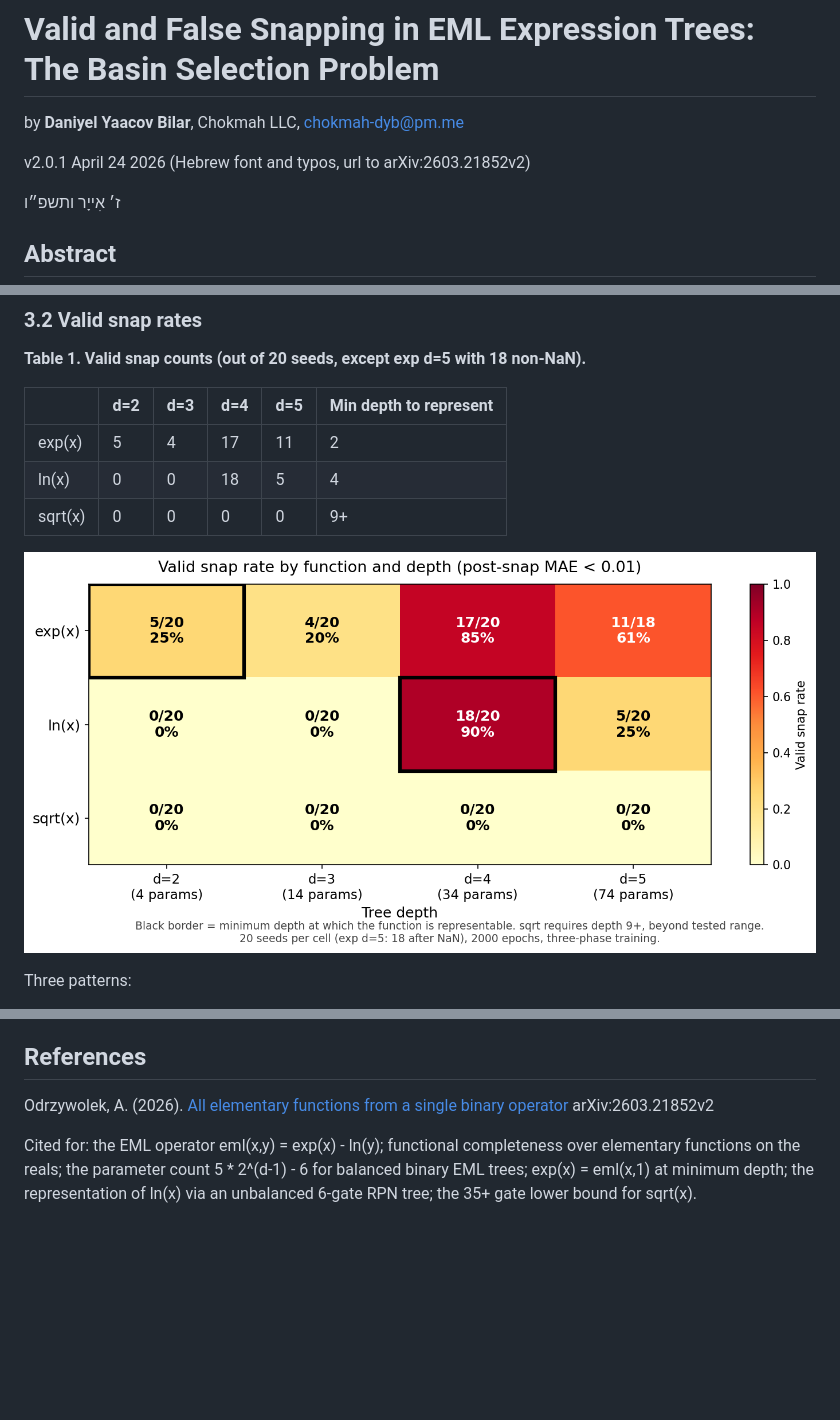
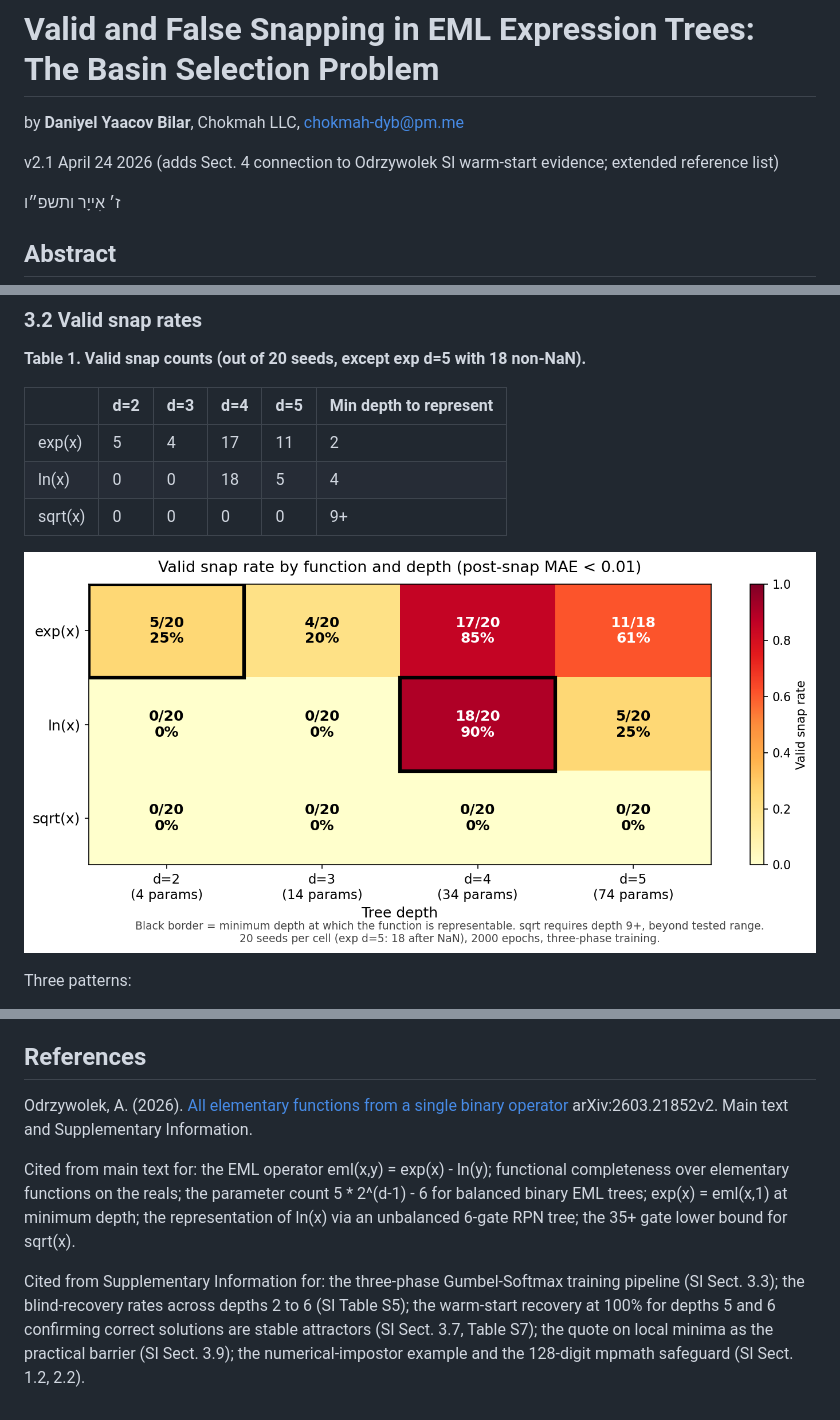
Before and after one commit to chokmah-me/eml-ice40-cybenko, a Markdown page: dyb-2026m-elm-basin.md, 3 parts joined by grey strips. Drawn GitHub-style; blank space fills up the shorter version.

```diff
--- a/dyb-2026m-elm-basin.md
+++ b/dyb-2026m-elm-basin.md
@@ -4,7 +4,7 @@
 
 by **Daniyel Yaacov Bilar**, Chokmah LLC, chokmah-dyb@pm.me
 
-v2.0.1 April 24 2026 (Hebrew font and typos, url to arXiv:2603.21852v2)
+v2.1 April 24 2026 (adds Sect. 4 connection to Odrzywolek SI warm-start evidence; extended reference list)
 
 <p class="hebrew-date" dir="rtl" lang="he">ז׳ אִייָר ותשפ״ו</p>
 
@@ -87,13 +87,13 @@ Mean max-weight across selectors (our "snappability" metric) is 1.000 for every
 
 **Table 1. Valid snap counts (out of 20 seeds, except exp d=5 with 18 non-NaN).**
 
-| | d=2 | d=3 | d=4 | d=5 | Min depth to represent |
-|---------|-----|-----|-----|------|------------------------|
-| exp(x) | 5 | 4 | 17 | 11 | 2 |
-| ln(x) | 0 | 0 | 18 | 5 | 4 |
-| sqrt(x) | 0 | 0 | 0 | 0 | 9+ |
+|         | d=2  | d=3  | d=4  | d=5  | Min depth to represent |
+| ------- | ---- | ---- | ---- | ---- | ---------------------- |
+| exp(x)  | 5    | 4    | 17   | 11   | 2                      |
+| ln(x)   | 0    | 0    | 18   | 5    | 4                      |
+| sqrt(x) | 0    | 0    | 0    | 0    | 9+                     |
 
-![Figure 1: Valid snap rate by function and depth. Cell entries give valid-snap count / total non-NaN runs. Black borders mark each function's minimum representational depth.](figure1_heatmap_v2.png)
+![Figure 1: Valid snap rate by function and depth. Cell entries give valid-snap count / total non-NaN runs. Black borders mark each function's minimum representational depth.](./figure1_heatmap_v2.png)
 
 Three patterns:
 
@@ -155,6 +173,8 @@ All code (`eml_layer_v2.py`, `experiment_v2.py`) and the full 240-run results CS
 
 ## References
 
-Odrzywolek, A. (2026).  [All elementary functions from a single binary operator](https://arxiv.org/pdf/2603.21852) arXiv:2603.21852v2
+Odrzywolek, A. (2026). [All elementary functions from a single binary operator](https://arxiv.org/pdf/2603.21852) arXiv:2603.21852v2. Main text and Supplementary Information.
 
-Cited for: the EML operator eml(x,y) = exp(x) - ln(y); functional completeness over elementary functions on the reals; the parameter count 5 * 2^(d-1) - 6 for balanced binary EML trees; exp(x) = eml(x,1) at minimum depth; the representation of ln(x) via an unbalanced 6-gate RPN tree; the 35+ gate lower bound for sqrt(x).
+Cited from main text for: the EML operator eml(x,y) = exp(x) - ln(y); functional completeness over elementary functions on the reals; the parameter count 5 * 2^(d-1) - 6 for balanced binary EML trees; exp(x) = eml(x,1) at minimum depth; the representation of ln(x) via an unbalanced 6-gate RPN tree; the 35+ gate lower bound for sqrt(x).
+
+Cited from Supplementary Information for: the three-phase Gumbel-Softmax training pipeline (SI Sect. 3.3); the blind-recovery rates across depths 2 to 6 (SI Table S5); the warm-start recovery at 100% for depths 5 and 6 confirming correct solutions are stable attractors (SI Sect. 3.7, Table S7); the quote on local minima as the practical barrier (SI Sect. 3.9); the numerical-impostor example and the 128-digit mpmath safeguard (SI Sect. 1.2, 2.2).
```
Also changed, not shown: other parts of dyb-2026m-elm-basin.md (+23 -5 lines), CHANGELOG.md (added, +37 -0 lines), dyb-2026m-elm-basin_v2.1_tldr.md (added, +27 -0 lines), figure2_rate_comparison.png (added), 4 other files.
